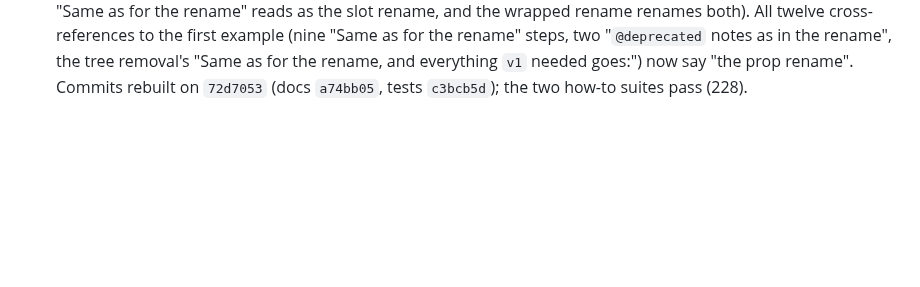
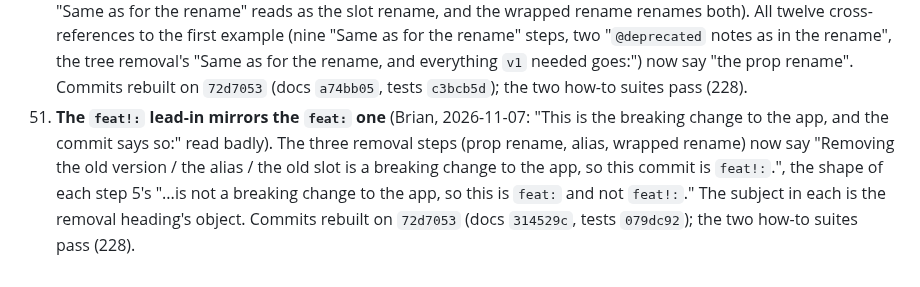
Before and after one commit to brian-smith-tcril/bairf, a Markdown page: decisions-340.md, the part around the change. GitHub-like rendering; blank space fills up the shorter version.

Commit message:
Decision 51: the feat!: lead-in mirrors the feat: one

```diff
--- a/decisions-340.md
+++ b/decisions-340.md
@@ -50,3 +50,4 @@
 48. **Every step 3 is "Mark the old props as deprecated"** (Brian, 2026-11-07). The four version examples said "Mark the old version as deprecated" and the wrapped rename "Mark the old slot as deprecated", but the step adds `@deprecated` to the props interface, its members and (in the tree example) the tree type; nothing marks a slot or a version, and frontend-base has no way to tag a slot id as deprecated. The heading now names what the step does. Considered and set aside: a step that marks the slot itself, which would mean a JSX comment and nested steps, a bigger rework than the gap is worth, and the README note already says the old slot is deprecated. Extends decision 29 (`@deprecated` on exported types and props only). Commits rebuilt on `72d7053` (docs `c85b679`, tests `c784e75`); the two how-to suites pass (228).
 49. **The wrapped rename's README step is "Same as for the rename" plus the old file's name** (Brian, 2026-11-07: the paragraph was explaining the README naming rule inline). Now: "Same as for the rename, with the old slot's `README.md` renamed to `README.songList.v1.md`. The note at its top:" then the note. The rule itself stays in decision 38; the three version examples already say "Same as for the rename." and this one differs only in the old file's name. Commits rebuilt on `72d7053` (docs `cd3d6e9`, tests `754e437`); the two how-to suites pass (228).
 50. **"The rename" is "the prop rename" throughout** (Brian, 2026-11-07: with two slot-rename examples in the file, "Same as for the rename" reads as the slot rename, and the wrapped rename renames both). All twelve cross-references to the first example (nine "Same as for the rename" steps, two "`@deprecated` notes as in the rename", the tree removal's "Same as for the rename, and everything `v1` needed goes:") now say "the prop rename". Commits rebuilt on `72d7053` (docs `a74bb05`, tests `c3bcb5d`); the two how-to suites pass (228).
+51. **The `feat!:` lead-in mirrors the `feat:` one** (Brian, 2026-11-07: "This is the breaking change to the app, and the commit says so:" read badly). The three removal steps (prop rename, alias, wrapped rename) now say "Removing the old version / the alias / the old slot is a breaking change to the app, so this commit is `feat!:`.", the shape of each step 5's "...is not a breaking change to the app, so this is `feat:` and not `feat!:`." The subject in each is the removal heading's object. Commits rebuilt on `72d7053` (docs `314529c`, tests `079dc92`); the two how-to suites pass (228).
```
